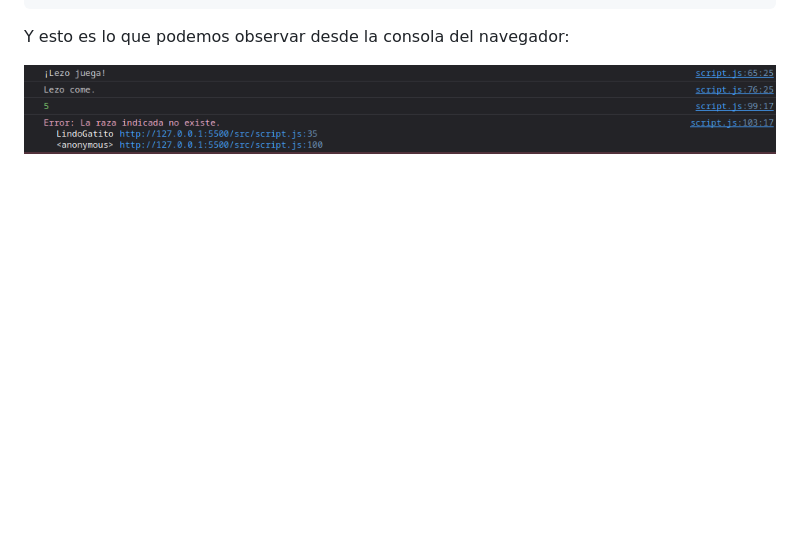
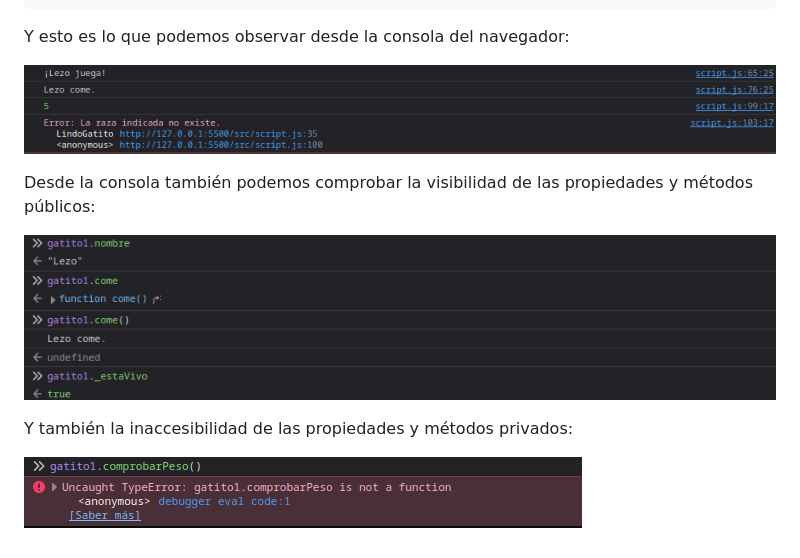
Before and after one commit to Albert0PB/1-5_PerezBernabeuAlberto_HLC, a Markdown page: README.md, the part around the change. GitHub-like rendering; pictures changed too: images/privados.png (added), images/publicos.png (added); blank space fills up the shorter version.

Commit message:
documentación completa

```diff
--- a/README.md
+++ b/README.md
@@ -124,3 +124,12 @@ clase es adecuado:
 Y esto es lo que podemos observar desde la consola del navegador:
 
 ![Comprobación del funcionamiento](./images/comprobacion_consola.png)
+
+Desde la consola también podemos comprobar la visibilidad de las propiedades y
+métodos públicos:
+
+![Propiedades y métodos públicos](./images/publicos.png)
+
+Y también la inaccesibilidad de las propiedades y métodos privados:
+
+![Propiedades y métodos privados](./images/privados.png)
```
